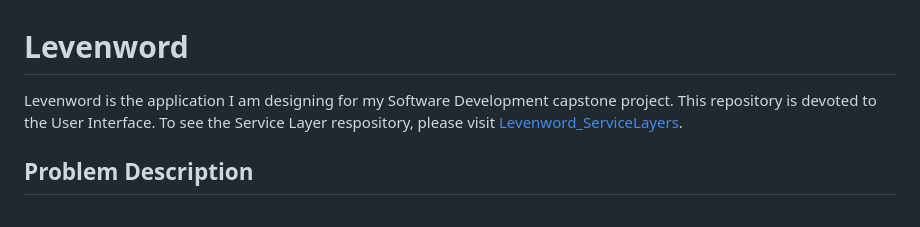
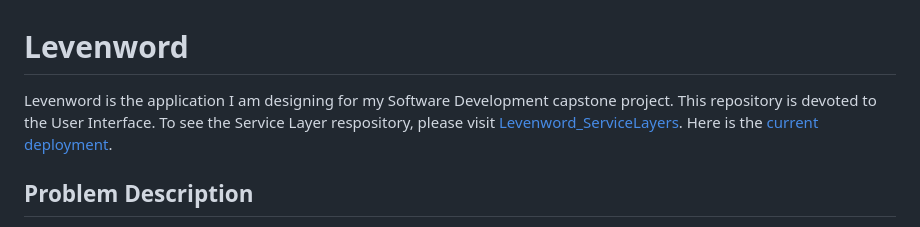
Before and after one commit to rniemeier1/Levenword, a Markdown page: README.md, the part around the change. GitHub-like rendering.

```diff
--- a/README.md
+++ b/README.md
@@ -1,5 +1,5 @@
 # Levenword
-Levenword is the application I am designing for my Software Development capstone project. This repository is devoted to the User Interface. To see the Service Layer respository, please visit [Levenword_ServiceLayers](https://github.com/rniemeier1/Levenword_ServiceLayers).
+Levenword is the application I am designing for my Software Development capstone project. This repository is devoted to the User Interface. To see the Service Layer respository, please visit [Levenword_ServiceLayers](https://github.com/rniemeier1/Levenword_ServiceLayers). Here is the [current deployment](https://levenword-db.herokuapp.com/).
 
 ## Problem Description
 
```
